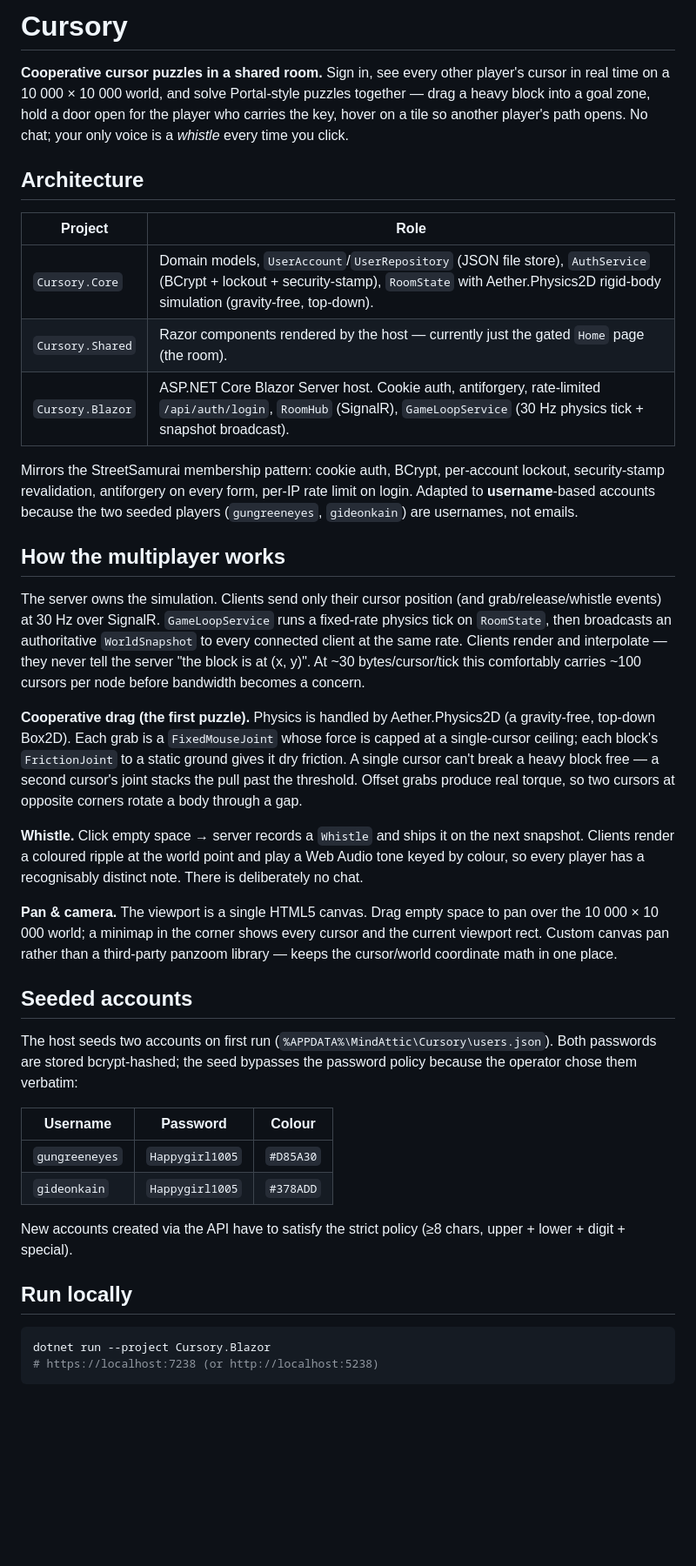
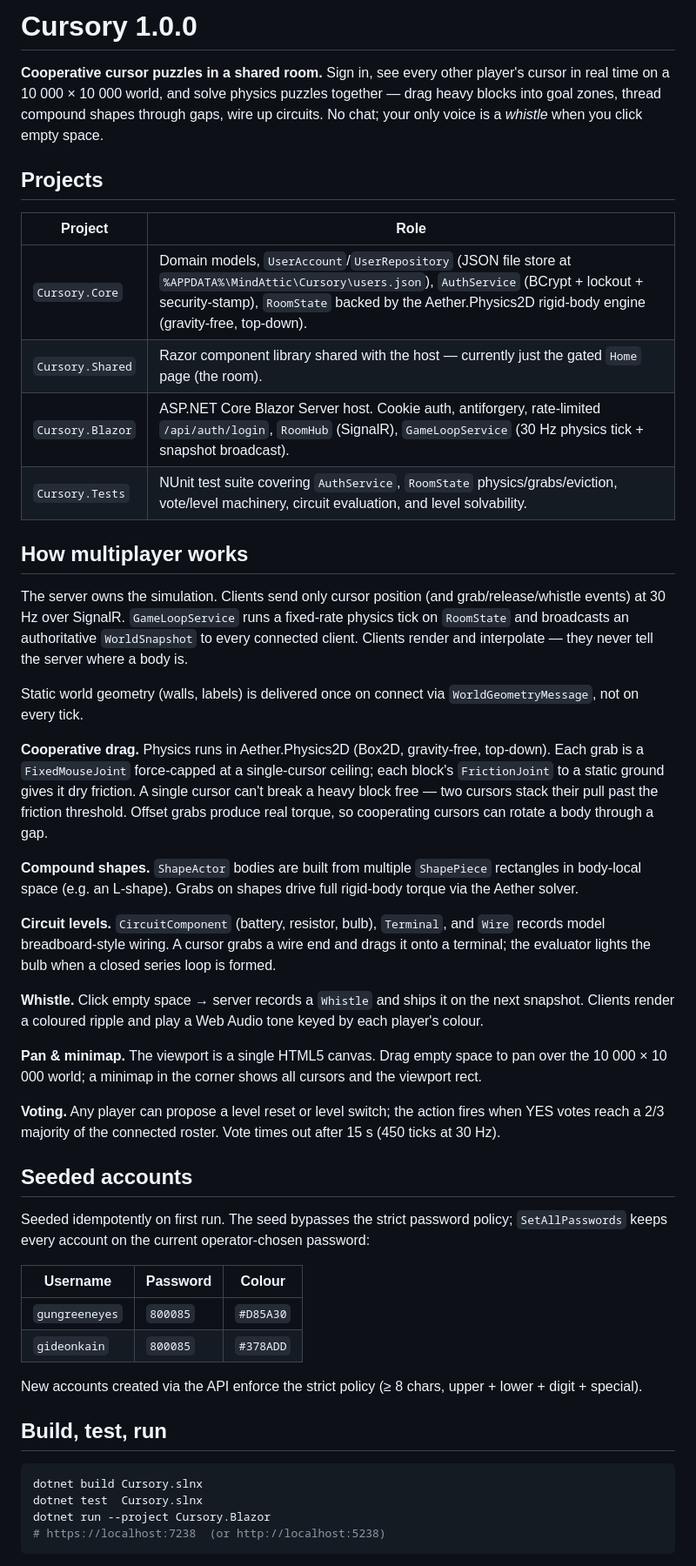
Before and after one commit to mindattic/Cursory, a Markdown page: README.md, the part around one of its changes. Shown at 87% size. GitHub-like rendering; blank space fills up the shorter version.

````diff
--- a/README.md
+++ b/README.md
@@ -1,69 +1,71 @@
-# Cursory
+# Cursory 1.0.0
 
 **Cooperative cursor puzzles in a shared room.** Sign in, see every other player's
-cursor in real time on a 10 000 × 10 000 world, and solve Portal-style puzzles
-together — drag a heavy block into a goal zone, hold a door open for the player
-who carries the key, hover on a tile so another player's path opens. No chat;
-your only voice is a *whistle* every time you click.
+cursor in real time on a 10 000 × 10 000 world, and solve physics puzzles together —
+drag heavy blocks into goal zones, thread compound shapes through gaps, wire up circuits.
+No chat; your only voice is a *whistle* when you click empty space.
 
-## Architecture
+## Projects
 
-| Project           | Role                                                                                |
-| ----------------- | ----------------------------------------------------------------------------------- |
-| `Cursory.Core`    | Domain models, `UserAccount`/`UserRepository` (JSON file store), `AuthService` (BCrypt + lockout + security-stamp), `RoomState` with Aether.Physics2D rigid-body simulation (gravity-free, top-down). |
-| `Cursory.Shared`  | Razor components rendered by the host — currently just the gated `Home` page (the room). |
-| `Cursory.Blazor`  | ASP.NET Core Blazor Server host. Cookie auth, antiforgery, rate-limited `/api/auth/login`, `RoomHub` (SignalR), `GameLoopService` (30 Hz physics tick + snapshot broadcast). |
+| Project          | Role |
+| ---------------- | ---- |
+| `Cursory.Core`   | Domain models, `UserAccount`/`UserRepository` (JSON file store at `%APPDATA%\MindAttic\Cursory\users.json`), `AuthService` (BCrypt + lockout + security-stamp), `RoomState` backed by the Aether.Physics2D rigid-body engine (gravity-free, top-down). |
+| `Cursory.Shared` | Razor component library shared with the host — currently just the gated `Home` page (the room). |
+| `Cursory.Blazor` | ASP.NET Core Blazor Server host. Cookie auth, antiforgery, rate-limited `/api/auth/login`, `RoomHub` (SignalR), `GameLoopService` (30 Hz physics tick + snapshot broadcast). |
+| `Cursory.Tests`  | NUnit test suite covering `AuthService`, `RoomState` physics/grabs/eviction, vote/level machinery, circuit evaluation, and level solvability. |
 
-Mirrors the StreetSamurai membership pattern: cookie auth, BCrypt, per-account
-lockout, security-stamp revalidation, antiforgery on every form, per-IP rate
-limit on login. Adapted to **username**-based accounts because the two seeded
-players (`gungreeneyes`, `gideonkain`) are usernames, not emails.
+## How multiplayer works
 
-## How the multiplayer works
+The server owns the simulation. Clients send only cursor position (and grab/release/whistle
+events) at 30 Hz over SignalR. `GameLoopService` runs a fixed-rate physics tick on `RoomState`
+and broadcasts an authoritative `WorldSnapshot` to every connected client. Clients render and
+interpolate — they never tell the server where a body is.
 
-The server owns the simulation. Clients send only their cursor position (and
-grab/release/whistle events) at 30 Hz over SignalR. `GameLoopService` runs a
-fixed-rate physics tick on `RoomState`, then broadcasts an authoritative
-`WorldSnapshot` to every connected client at the same rate. Clients render and
-interpolate — they never tell the server "the block is at (x, y)". At ~30
-bytes/cursor/tick this comfortably carries ~100 cursors per node before
-bandwidth becomes a concern.
+Static world geometry (walls, labels) is delivered once on connect via `WorldGeometryMessage`,
+not on every tick.
 
-**Cooperative drag (the first puzzle).** Physics is handled by Aether.Physics2D
-(a gravity-free, top-down Box2D). Each grab is a `FixedMouseJoint` whose force is
-capped at a single-cursor ceiling; each block's `FrictionJoint` to a static ground
-gives it dry friction. A single cursor can't break a heavy block free — a second
-cursor's joint stacks the pull past the threshold. Offset grabs produce real torque,
-so two cursors at opposite corners rotate a body through a gap.
+**Cooperative drag.** Physics runs in Aether.Physics2D (Box2D, gravity-free, top-down). Each
+grab is a `FixedMouseJoint` force-capped at a single-cursor ceiling; each block's `FrictionJoint`
+to a static ground gives it dry friction. A single cursor can't break a heavy block free — two
+cursors stack their pull past the friction threshold. Offset grabs produce real torque, so
+cooperating cursors can rotate a body through a gap.
 
-**Whistle.** Click empty space → server records a `Whistle` and ships it on the
-next snapshot. Clients render a coloured ripple at the world point and play a
-Web Audio tone keyed by colour, so every player has a recognisably distinct
-note. There is deliberately no chat.
+**Compound shapes.** `ShapeActor` bodies are built from multiple `ShapePiece` rectangles in
+body-local space (e.g. an L-shape). Grabs on shapes drive full rigid-body torque via the
+Aether solver.
 
-**Pan & camera.** The viewport is a single HTML5 canvas. Drag empty space to
-pan over the 10 000 × 10 000 world; a minimap in the corner shows every cursor
-and the current viewport rect. Custom canvas pan rather than a third-party
-panzoom library — keeps the cursor/world coordinate math in one place.
+**Circuit levels.** `CircuitComponent` (battery, resistor, bulb), `Terminal`, and `Wire` records
+model breadboard-style wiring. A cursor grabs a wire end and drags it onto a terminal; the
+evaluator lights the bulb when a closed series loop is formed.
+
+**Whistle.** Click empty space → server records a `Whistle` and ships it on the next snapshot.
+Clients render a coloured ripple and play a Web Audio tone keyed by each player's colour.
+
+**Pan & minimap.** The viewport is a single HTML5 canvas. Drag empty space to pan over the
+10 000 × 10 000 world; a minimap in the corner shows all cursors and the viewport rect.
+
+**Voting.** Any player can propose a level reset or level switch; the action fires when YES votes
+reach a 2/3 majority of the connected roster. Vote times out after 15 s (450 ticks at 30 Hz).
 
 ## Seeded accounts
 
-The host seeds two accounts on first run (`%APPDATA%\MindAttic\Cursory\users.json`).
-Both passwords are stored bcrypt-hashed; the seed bypasses the password policy
-because the operator chose them verbatim:
+Seeded idempotently on first run. The seed bypasses the strict password policy; `SetAllPasswords`
+keeps every account on the current operator-chosen password:
 
-| Username       | Password         | Colour    |
-| -------------- | ---------------- | --------- |
-| `gungreeneyes` | `Happygirl1005`  | `#D85A30` |
-| `gideonkain`   | `Happygirl1005`  | `#378ADD` |
+| Username       | Password | Colour    |
+| -------------- | -------- | --------- |
+| `gungreeneyes` | `800085` | `#D85A30` |
+| `gideonkain`   | `800085` | `#378ADD` |
 
-New accounts created via the API have to satisfy the strict policy (≥8 chars,
-upper + lower + digit + special).
+New accounts created via the API enforce the strict policy (≥ 8 chars, upper + lower + digit +
+special).
 
-## Run locally
+## Build, test, run
 
 ```powershell
+dotnet build Cursory.slnx
+dotnet test  Cursory.slnx
 dotnet run --project Cursory.Blazor
-# https://localhost:7238 (or http://localhost:5238)
+# https://localhost:7238  (or http://localhost:5238)
 ```
 
````
Also changed, not shown: other parts of README.md (+27 -36 lines).
